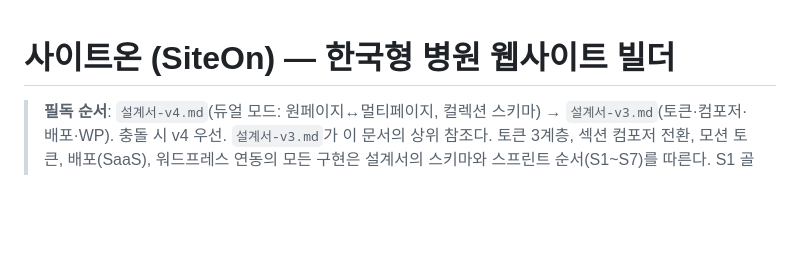
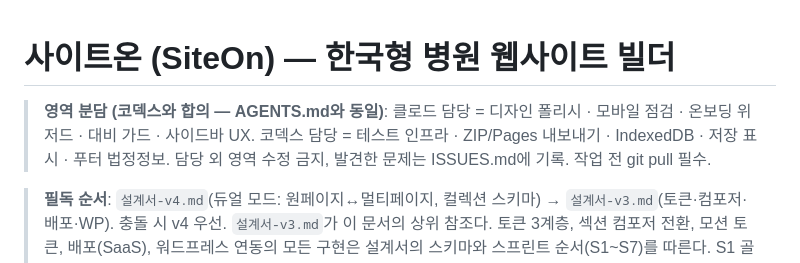
Before and after one commit to kajam0623-rgb/dongseong, a Markdown page: CLAUDE.md, the part around the change. Drawn GitHub-style; blank space fills up the shorter version.

Commit message:
docs(CLAUDE): mirror role split agreement

```diff
--- a/CLAUDE.md
+++ b/CLAUDE.md
@@ -1,4 +1,6 @@
 # 사이트온 (SiteOn) — 한국형 병원 웹사이트 빌더
+
+> **영역 분담 (코덱스와 합의 — AGENTS.md와 동일)**: 클로드 담당 = 디자인 폴리시 · 모바일 점검 · 온보딩 위저드 · 대비 가드 · 사이드바 UX. 코덱스 담당 = 테스트 인프라 · ZIP/Pages 내보내기 · IndexedDB · 저장 표시 · 푸터 법정정보. 담당 외 영역 수정 금지, 발견한 문제는 ISSUES.md에 기록. 작업 전 git pull 필수.
 
 > **필독 순서**: `설계서-v4.md`(듀얼 모드: 원페이지↔멀티페이지, 컬렉션 스키마) → `설계서-v3.md`(토큰·컴포저·배포·WP). 충돌 시 v4 우선. `설계서-v3.md`가 이 문서의 상위 참조다. 토큰 3계층, 섹션 컴포저 전환, 모션 토큰, 배포(SaaS), 워드프레스 연동의 모든 구현은 설계서의 스키마와 스프린트 순서(S1~S7)를 따른다. S1 골든 테스트 없이 섹션 컴포저 전환에 착수하지 말 것.
 
```
